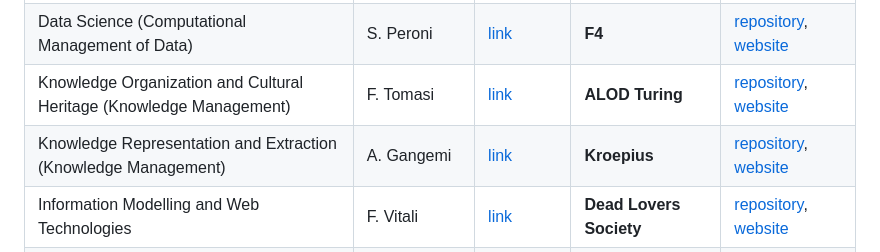
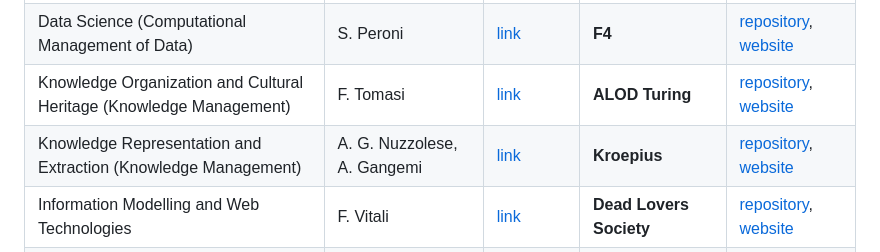
Before and after one commit to OrsolaMBorrini/PersonalPortfolio, a Markdown page: README.md, the part around the change. GitHub-like rendering.

```diff
--- a/README.md
+++ b/README.md
@@ -12,7 +12,7 @@ Scholarly Editing and Digital Approaches | P. Italia | [link](https://www.unibo.
 Computational Thinking and Programming (Computational Management of Data) | S. Peroni | [link](https://www.unibo.it/en/teaching/course-unit-catalogue/course-unit/2021/467045) | / | /
 Data Science (Computational Management of Data) | S. Peroni | [link](https://www.unibo.it/en/teaching/course-unit-catalogue/course-unit/2021/467046) | **F4** | [repository](), [website]()
 Knowledge Organization and Cultural Heritage (Knowledge Management) | F. Tomasi | [link](https://www.unibo.it/en/teaching/course-unit-catalogue/course-unit/2021/454462) | **ALOD Turing** | [repository](https://github.com/AMT-legacy/ALODTuring), [website](https://amt-legacy.github.io/ALODTuring/)
-Knowledge Representation and Extraction (Knowledge Management) | A. Gangemi | [link](https://www.unibo.it/en/teaching/course-unit-catalogue/course-unit/2021/454463) | **Kroepius** | [repository](https://github.com/digiMof/keGropius), [website](https://digimof.github.io/keGropius/)
+Knowledge Representation and Extraction (Knowledge Management) | A. G. Nuzzolese, A. Gangemi | [link](https://www.unibo.it/en/teaching/course-unit-catalogue/course-unit/2021/454463) | **Kroepius** | [repository](https://github.com/digiMof/keGropius), [website](https://digimof.github.io/keGropius/)
 Information Modelling and Web Technologies | F. Vitali | [link](https://www.unibo.it/en/teaching/course-unit-catalogue/course-unit/2021/454464) | **Dead Lovers Society** | [repository](https://github.com/deadloversociety/imwt22), [website](https://deadloversociety.github.io/imwt22/)
 Museology, Museography and Virtual Environments (Digital Heritage and Multimedia) | S. Caraceni | [link](https://www.unibo.it/en/teaching/course-unit-catalogue/course-unit/2021/454471) | / | /
 Interaction Media Design (Digital Heritage and Multimedia) | S. Pescarin | [link](https://www.unibo.it/en/teaching/course-unit-catalogue/course-unit/2021/454470) | **WanderLOST** | [repository](https://github.com/GinevraBotto/WanderLost), [design brief](https://github.com/GinevraBotto/WanderLost/blob/main/WL_DesignBrief.pdf)
```
